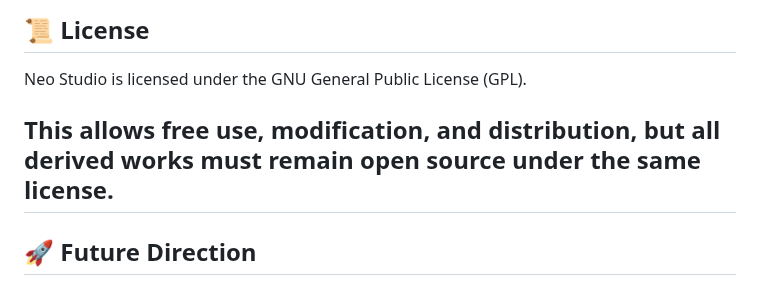
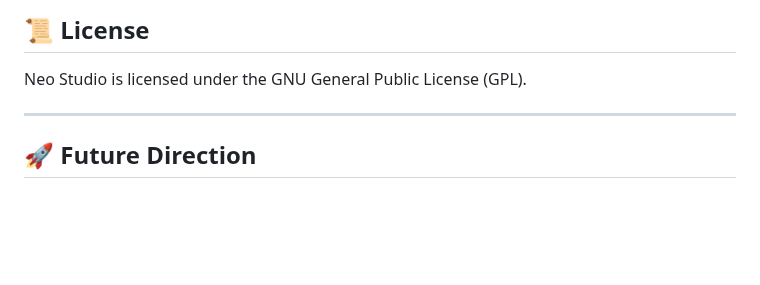
Before and after one commit to MoodPixel/Neo_Studio, a Markdown page: README.md, the part around the change. Rendered like a GitHub page; blank space fills up the shorter version.

```diff
--- a/README.md
+++ b/README.md
@@ -277,8 +277,6 @@ Neo Studio is built as a **system, not just a tool**.
 
 Neo Studio is licensed under the GNU General Public License (GPL).
 
-This allows free use, modification, and distribution,
-but all derived works must remain open source under the same license.
 ---
 
 ## 🚀 Future Direction
```
